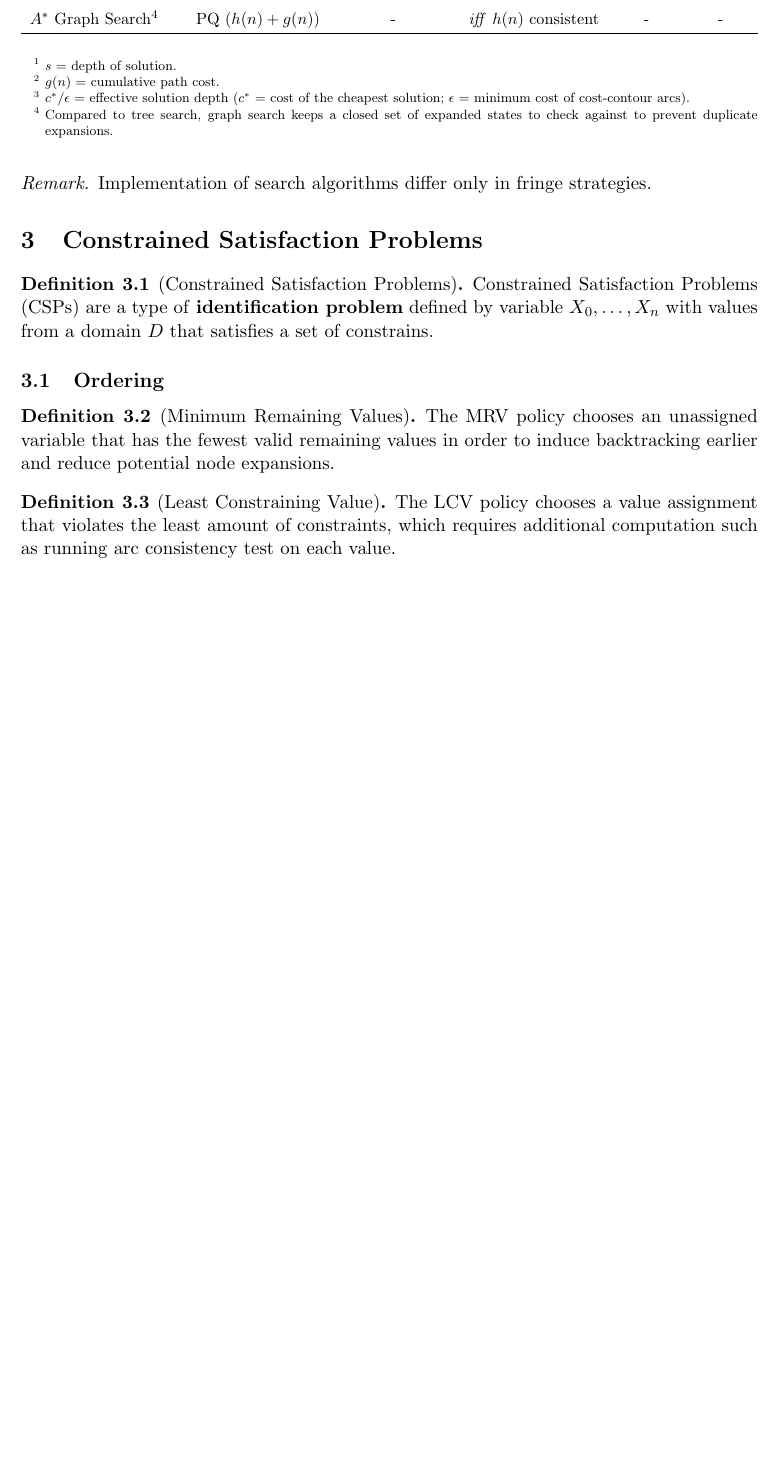
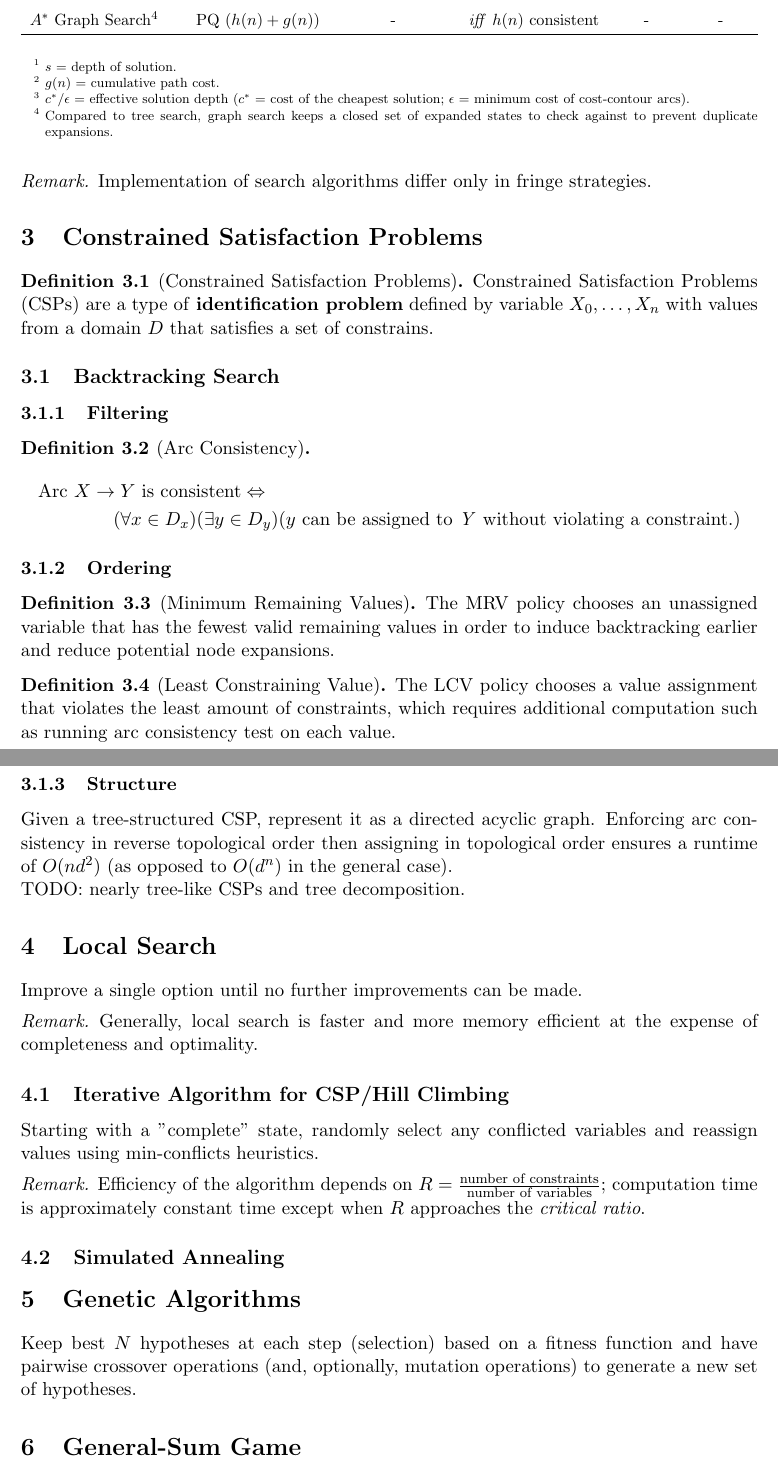
Before and after one commit to ddeng00/notes, a LaTeX document (introduction_to_artificial_intelligence.tex): part of page 2 of 2 before the commit and two parts of pages 2 and 3 of 4 after it, the two joined at a grey line, cut so that both start at the same text, the shorter picture padded with empty space. Compiled offline with pdfLaTeX.

Commit message:
add to cs188 notes

```diff
--- a/introduction_to_artificial_intelligence.tex
+++ b/introduction_to_artificial_intelligence.tex
@@ -97,7 +97,14 @@ Implementation of search algorithms differ only in fringe strategies.
 Constrained Satisfaction Problems (CSPs) are a type of \textbf{identification problem} defined by variable $X_0, \dots, X_n$ with values from a domain $D$ that satisfies a set of constrains.
 \end{definition}
 
-\subsection{Ordering}
+\subsection{Backtracking Search}
+\subsubsection{Filtering}
+\begin{definition}[Arc Consistency]
+\begin{multline*}
+\text{Arc } X \to Y \text{ is consistent} \Leftrightarrow \\(\forall x \in D_x)(\exists y \in D_y)(y\text{ can be assigned to \textit{Y} without violating a constraint.})
+\end{multline*}
+\end{definition}
+\subsubsection{Ordering}
 \begin{definition}[Minimum Remaining Values]
 The MRV policy chooses an unassigned variable that has the fewest valid remaining values in order to induce backtracking earlier and reduce potential node expansions.
 \end{definition}
@@ -106,3 +113,18 @@ The MRV policy chooses an unassigned variable that has the fewest valid remainin
 The LCV policy chooses a value assignment that violates the least amount of constraints, which requires additional computation such as running arc consistency test on each value.
 \end{definition}
 
+\subsubsection{Structure}
+Given a tree-structured CSP, represent it as a directed acyclic graph. Enforcing arc consistency in reverse topological order then assigning in topological order ensures a runtime of $O(nd^2)$  (as opposed to $O(d^n)$ in the general case). \\
+TODO: nearly tree-like CSPs and tree decomposition.
+\section{Local Search}
+Improve a single option until no further improvements can be made.
+\begin{remark}
+Generally, local search is faster and more memory efficient at the expense of completeness and optimality.
+\end{remark}
+\subsection{Iterative Algorithm for CSP/Hill Climbing}
+Starting with a "complete" state, randomly select any conflicted variables and reassign values using min-conflicts heuristics.
+\begin{remark}
+Efficiency of the algorithm depends on $R=\tfrac{\text{number of constraints}}{\text{number of variables}}$; computation time is approximately constant time except when $R$ approaches the \textit{critical ratio}.
+\end{remark}
+
+\subsection{Simulated Annealing}
@@ -109 +156,11 @@ The LCV policy chooses a value assignment that violates the least amount of cons
+\section{Genetic Algorithms}
+Keep best $N$ hypotheses at each step (selection) based on a fitness function and have pairwise crossover operations (and, optionally, mutation operations) to generate a new set of hypotheses.
+
+
+\section{General-Sum Game}
+
+
+
+
+
 \end{document}
```
Also changed, not shown: introduction_to_artificial_intelligence.pdf, introduction_to_artificial_intelligence.tex (25 more changed lines), 1 other file.
